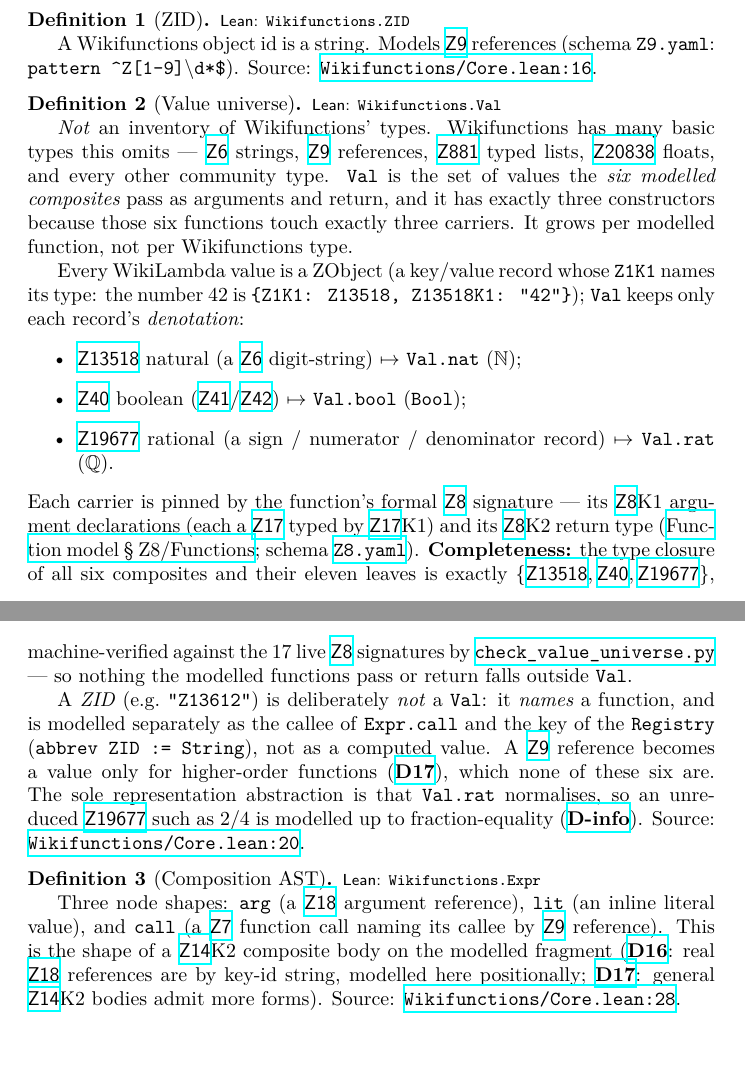
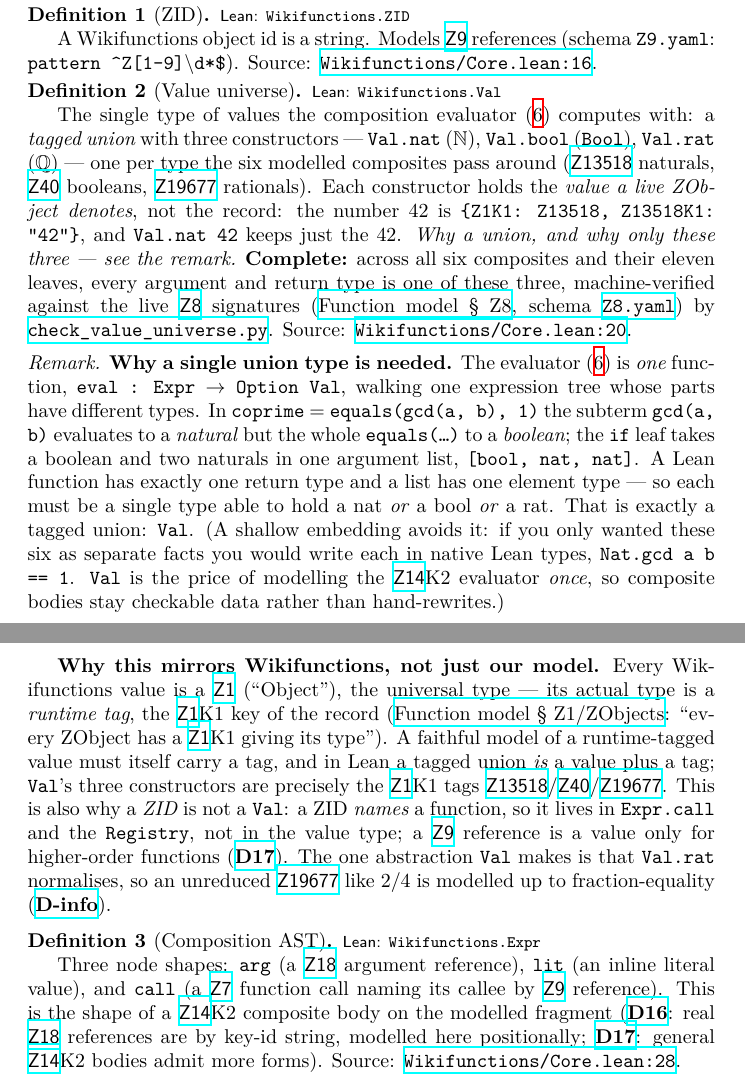
Before and after one commit to Deicyde/wikifunctions, a LaTeX thesis (blueprint/src/web.tex, which reads blueprint/src/content.tex): two parts of pages 3 and 4 of 12, joined at a grey line, cut so that both start at the same text, the shorter picture padded with empty space. Compiled offline with XeLaTeX.

Commit message:
docs(blueprint): rebuild Value-universe node as a short def plus a why-a-union remark
The node explained WHAT Val is but not WHY a union type is forced -- the part
readers stumble on. Split into a short definition (tagged union, three
constructors, denotation, completeness + Z8 spec citation) and a Remark that
leads with the forcing argument (one eval over mixed-type expressions; the if
leaf takes [bool, nat, nat] in one list, so a single return/element type must be
a union), grounds it in Wikifunctions (every value is a Z1 tagged by Z1K1, cited
to Function model Z1/ZObjects), and gives the shallow-embedding escape hatch.

Co-Authored-By: Claude Fable 5 <noreply@anthropic.com>

```diff
--- a/blueprint/src/content.tex
+++ b/blueprint/src/content.tex
@@ -31,38 +31,45 @@
 
 \begin{definition}[Value universe]\label{def:core-val}
   \lean{Wikifunctions.Val}\leanok
-  \emph{Not} an inventory of Wikifunctions' types. Wikifunctions has many basic
-  types this omits --- \wf{Z6} strings, \wf{Z9} references, \wf{Z881} typed lists,
-  \wf{Z20838} floats, and every other community type. \texttt{Val} is the set of
-  values the \emph{six modelled composites} pass as arguments and return, and it has
-  exactly three constructors because those six functions touch exactly three
-  carriers. It grows per modelled function, not per Wikifunctions type.
-
-  Every WikiLambda value is a ZObject (a key/value record whose \texttt{Z1K1} names
-  its type: the number 42 is \texttt{\{Z1K1: Z13518, Z13518K1: "42"\}}); \texttt{Val}
-  keeps only each record's \emph{denotation}:
-  \begin{itemize}
-    \item \wf{Z13518} natural (a \wf{Z6} digit-string) \(\mapsto\) \texttt{Val.nat} \((\mathbb{N})\);
-    \item \wf{Z40} boolean (\wf{Z41}/\wf{Z42}) \(\mapsto\) \texttt{Val.bool} (\texttt{Bool});
-    \item \wf{Z19677} rational (a sign / numerator / denominator record) \(\mapsto\) \texttt{Val.rat} \((\mathbb{Q})\).
-  \end{itemize}
-  Each carrier is pinned by the function's formal \wf{Z8} signature --- its \wf{Z8}K1
-  argument declarations (each a \wf{Z17} typed by \wf{Z17}K1) and its \wf{Z8}K2 return
-  type (\fnmodel{Z8/Functions}{Function model \S~Z8/Functions}; schema \schema{Z8}).
-  \textbf{Completeness:} the type closure of all six composites and their eleven leaves
-  is exactly \(\{\wf{Z13518}, \wf{Z40}, \wf{Z19677}\}\), machine-verified against the
-  17 live \wf{Z8} signatures by \repo{blueprint/check\_value\_universe.py}{\texttt{check\_value\_universe.py}}
-  --- so nothing the modelled functions pass or return falls outside \texttt{Val}.
-
-  A \emph{ZID} (e.g.\ \texttt{"Z13612"}) is deliberately \emph{not} a \texttt{Val}: it
-  \emph{names} a function, and is modelled separately as the callee of \texttt{Expr.call}
-  and the key of the \texttt{Registry} (\texttt{abbrev ZID := String}), not as a computed
-  value. A \wf{Z9} reference becomes a value only for higher-order functions
-  (\divergence{D17}), which none of these six are. The sole representation abstraction
-  is that \texttt{Val.rat} normalises, so an unreduced \wf{Z19677} such as \(2/4\) is
-  modelled up to fraction-equality (\divergence{D-info}).
+  The single type of values the composition evaluator (\ref{def:core-eval}) computes with:
+  a \emph{tagged union} with three constructors --- \texttt{Val.nat} \((\mathbb{N})\),
+  \texttt{Val.bool} (\texttt{Bool}), \texttt{Val.rat} \((\mathbb{Q})\) --- one per type the six
+  modelled composites pass around (\wf{Z13518} naturals, \wf{Z40} booleans, \wf{Z19677}
+  rationals). Each constructor holds the \emph{value a live ZObject denotes}, not the record:
+  the number \(42\) is \texttt{\{Z1K1: Z13518, Z13518K1: "42"\}}, and \texttt{Val.nat 42} keeps
+  just the \(42\). \emph{Why a union, and why only these three --- see the remark.}
+  \textbf{Complete:} across all six composites and their eleven leaves, every argument and
+  return type is one of these three, machine-verified against the live \wf{Z8} signatures
+  (\fnmodel{Z8/Functions}{Function model \S~Z8}, schema \schema{Z8}) by
+  \repo{blueprint/check\_value\_universe.py}{\texttt{check\_value\_universe.py}}.
   Source: \leansrc{Wikifunctions/Core.lean}{20}.
 \end{definition}
+
+\begin{remark}
+  \textbf{Why a single union type is needed.} The evaluator (\ref{def:core-eval}) is \emph{one}
+  function, \texttt{eval : Expr \(\to\) Option Val}, walking one expression tree whose parts
+  have different types. In \texttt{coprime} \(=\) \texttt{equals(gcd(a, b), 1)} the subterm
+  \texttt{gcd(a, b)} evaluates to a \emph{natural} but the whole \texttt{equals(\ldots)} to a
+  \emph{boolean}; the \texttt{if} leaf takes a boolean and two naturals in one argument list,
+  \texttt{[bool, nat, nat]}. A Lean function has exactly one return type and a list has one
+  element type --- so each must be a single type able to hold a nat \emph{or} a bool \emph{or}
+  a rat. That is exactly a tagged union: \texttt{Val}. (A shallow embedding avoids it: if you
+  only wanted these six as separate facts you would write each in native Lean types,
+  \texttt{Nat.gcd a b == 1}. \texttt{Val} is the price of modelling the \wf{Z14}K2 evaluator
+  \emph{once}, so composite bodies stay checkable data rather than hand-rewrites.)
+
+  \textbf{Why this mirrors Wikifunctions, not just our model.} Every Wikifunctions value is a
+  \wf{Z1} (``Object''), the universal type --- its actual type is a \emph{runtime tag}, the
+  \wf{Z1}K1 key of the record (\fnmodel{Z1/ZObjects}{Function model \S~Z1/ZObjects}: ``every
+  ZObject has a \wf{Z1}K1 giving its type''). A faithful model of a runtime-tagged value must
+  itself carry a tag, and in Lean a tagged union \emph{is} a value plus a tag; \texttt{Val}'s
+  three constructors are precisely the \wf{Z1}K1 tags \wf{Z13518}/\wf{Z40}/\wf{Z19677}. This is
+  also why a \emph{ZID} is not a \texttt{Val}: a ZID \emph{names} a function, so it lives in
+  \texttt{Expr.call} and the \texttt{Registry}, not in the value type; a \wf{Z9} reference is a
+  value only for higher-order functions (\divergence{D17}). The one abstraction \texttt{Val}
+  makes is that \texttt{Val.rat} normalises, so an unreduced \wf{Z19677} like \(2/4\) is
+  modelled up to fraction-equality (\divergence{D-info}).
+\end{remark}
 
 \begin{definition}[Composition AST]\label{def:core-expr}
   \uses{def:core-val}
```
